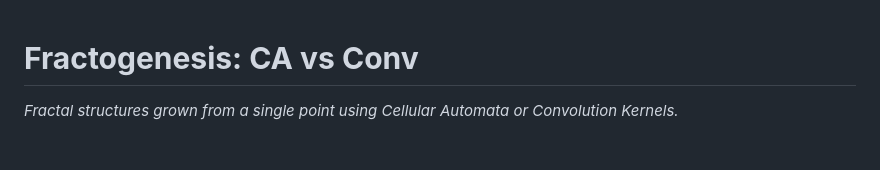
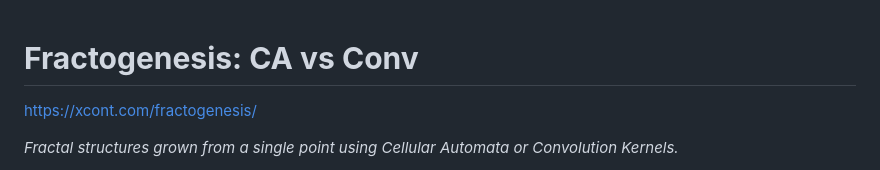
Before and after one commit to xcontcom/fractogenesis, a Markdown page: README.md, the part around the change. Drawn GitHub-style; blank space fills up the shorter version.

```diff
--- a/README.md
+++ b/README.md
@@ -1,4 +1,7 @@
 # **Fractogenesis: CA vs Conv**
+
+[https://xcont.com/fractogenesis/](https://xcont.com/fractogenesis/)
+
 *Fractal structures grown from a single point using Cellular Automata or Convolution Kernels.*
 
 This project explores six experimental fractal generators, all seeded from a minimal state—often just a single cell. Despite their simplicity, these systems produce intricate, emergent patterns by repeatedly applying either discrete cellular automata rules or continuous convolution filters. Some are manually tunable, others evolve using genetic algorithms.
```
